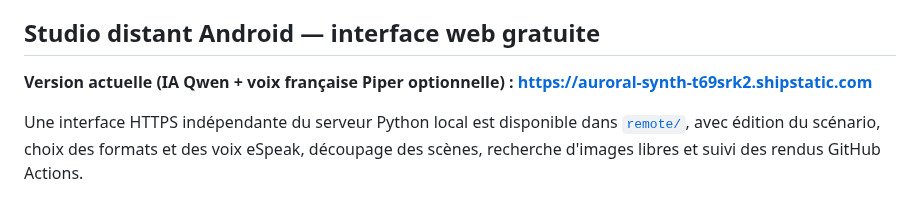
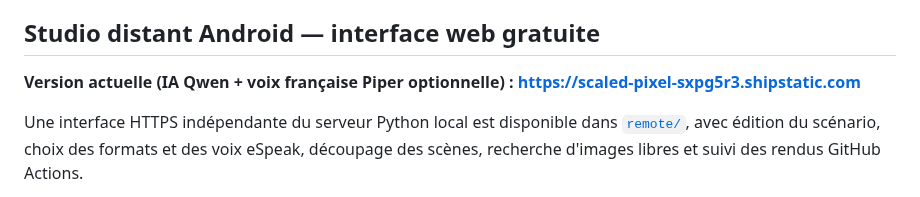
Before and after one commit to dbrckk/Moneyprinterturbo_perso, a Markdown page: README.md, the part around the change. GitHub-like rendering.

```diff
--- a/README.md
+++ b/README.md
@@ -140,7 +140,7 @@ Les tests web utilisent de vraies requêtes HTTP et vérifient la validation des
 
 ## Studio distant Android — interface web gratuite
 
-**Version actuelle (IA Qwen + voix française Piper optionnelle) : https://auroral-synth-t69srk2.shipstatic.com**
+**Version actuelle (IA Qwen + voix française Piper optionnelle) : https://scaled-pixel-sxpg5r3.shipstatic.com**
 
 Une interface HTTPS indépendante du serveur Python local est disponible dans [`remote/`](remote/), avec édition du scénario, choix des formats et des voix eSpeak, découpage des scènes, recherche d'images libres et suivi des rendus GitHub Actions.
 
```
Also changed, not shown: docs/REMOTE_STUDIO.md (+1 -1 lines).
